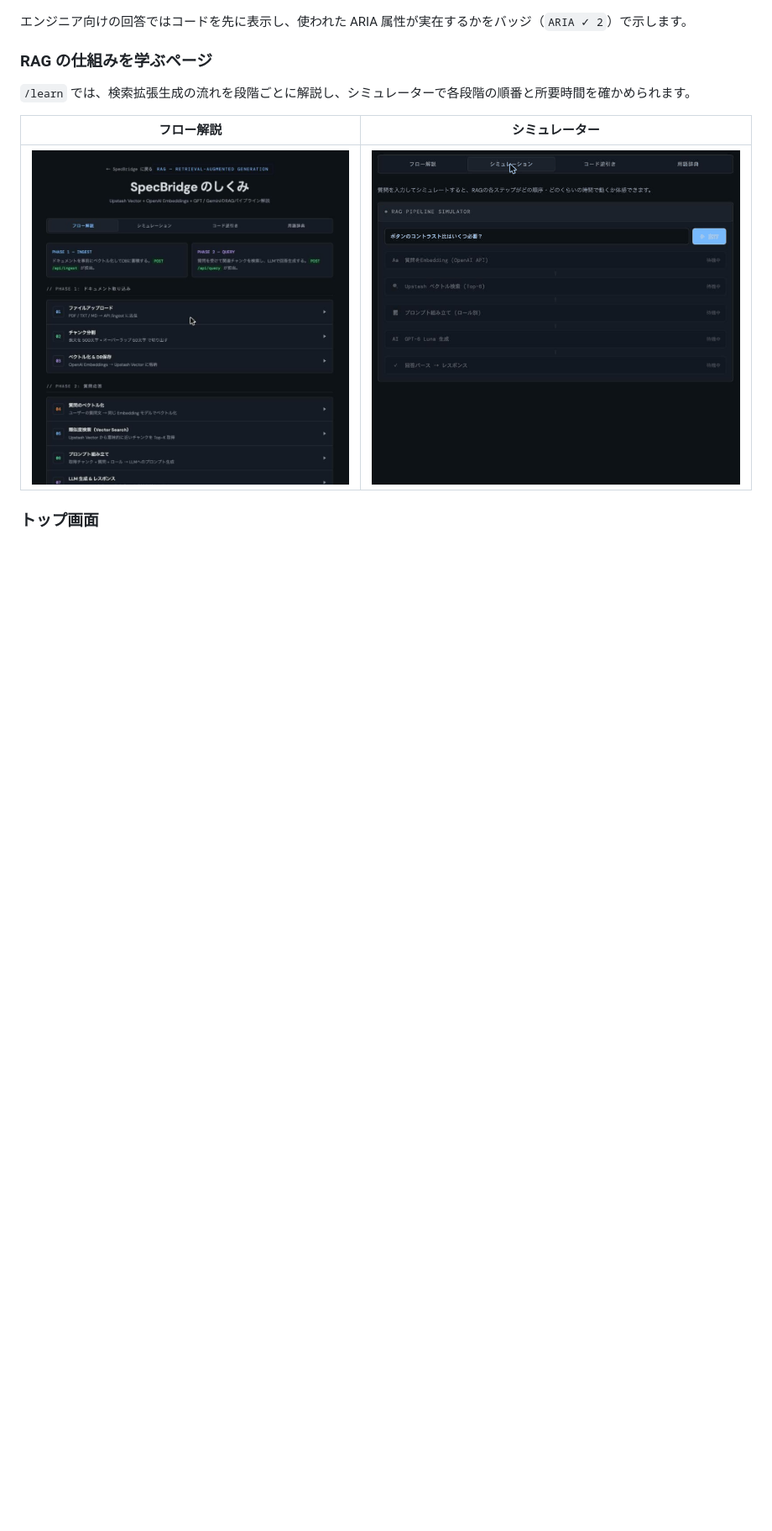
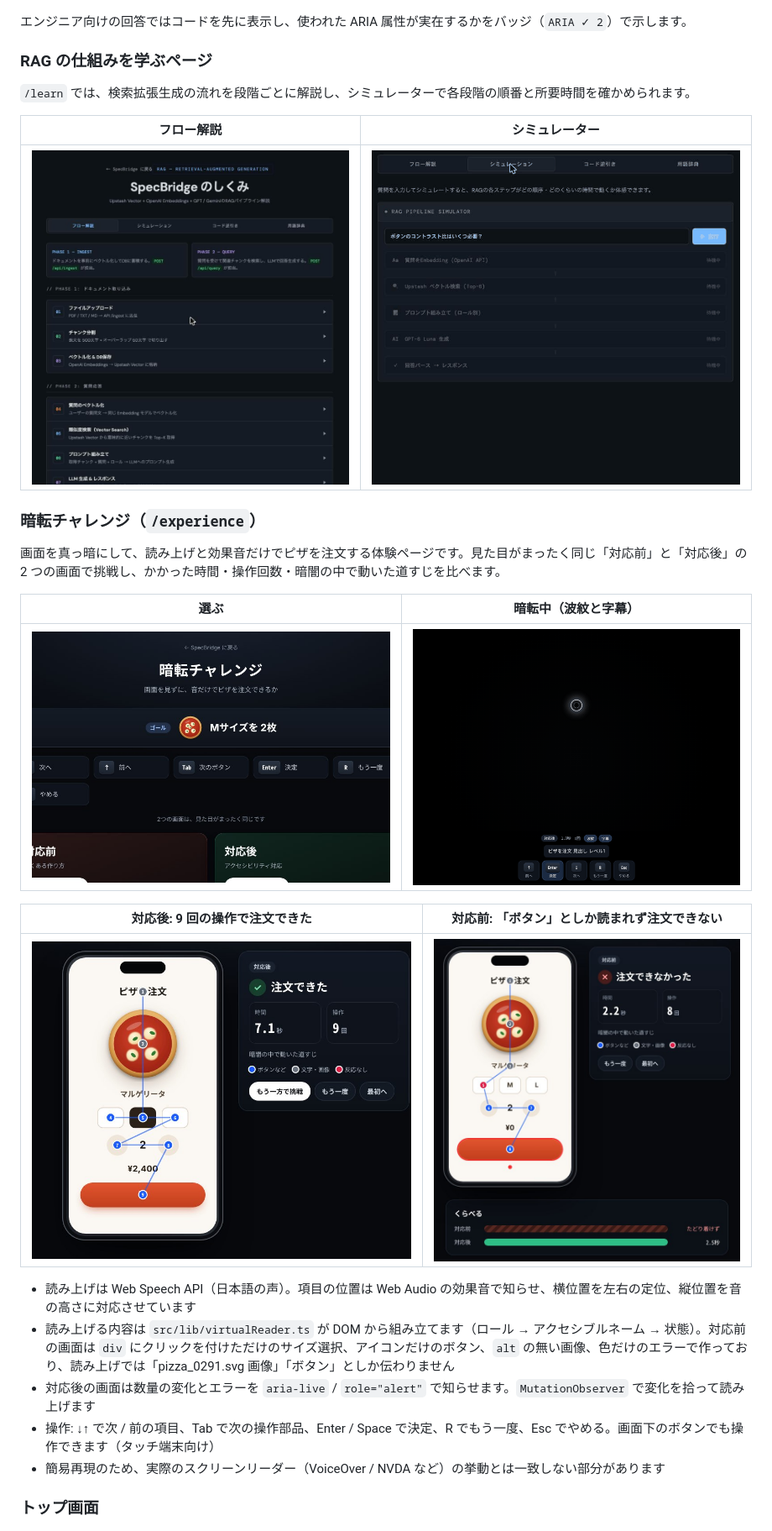
Before and after one commit to BoxPistols/a11y-spec-bridge, a Markdown page: README.md, the part around one of its changes. Shown at 84% size. GitHub-like rendering; pictures changed too: docs/images/blackout-menu.jpg (added), docs/images/blackout-play.gif (added), docs/images/blackout-result-after.jpg (added); blank space fills up the shorter version.

```diff
--- a/README.md
+++ b/README.md
@@ -47,6 +47,24 @@ WCAG 2.2 / WAI-ARIA / MDN の仕様を根拠に、デザインと実装の判断
 |---|---|
 | ![学習ページのフロー解説](docs/images/learn.jpg) | ![RAG シミュレーター](docs/images/rag-simulator.gif) |
 
+### 暗転チャレンジ（`/experience`）
+
+画面を真っ暗にして、読み上げと効果音だけでピザを注文する体験ページです。見た目がまったく同じ「対応前」と「対応後」の 2 つの画面で挑戦し、かかった時間・操作回数・暗闇の中で動いた道すじを比べます。
+
+| 選ぶ | 暗転中（波紋と字幕） |
+|---|---|
+| ![暗転チャレンジのメニュー](docs/images/blackout-menu.jpg) | ![暗転中の操作](docs/images/blackout-play.gif) |
+
+| 対応後: 9 回の操作で注文できた | 対応前: 「ボタン」としか読まれず注文できない |
+|---|---|
+| ![対応後の結果](docs/images/blackout-result-after.jpg) | ![対応前の結果](docs/images/blackout-result-before.jpg) |
+
+- 読み上げは Web Speech API（日本語の声）。項目の位置は Web Audio の効果音で知らせ、横位置を左右の定位、縦位置を音の高さに対応させています
+- 読み上げる内容は `src/lib/virtualReader.ts` が DOM から組み立てます（ロール → アクセシブルネーム → 状態）。対応前の画面は `div` にクリックを付けただけのサイズ選択、アイコンだけのボタン、`alt` の無い画像、色だけのエラーで作っており、読み上げでは「pizza_0291.svg 画像」「ボタン」としか伝わりません
+- 対応後の画面は数量の変化とエラーを `aria-live` / `role="alert"` で知らせます。`MutationObserver` で変化を拾って読み上げます
+- 操作: ↓↑ で次 / 前の項目、Tab で次の操作部品、Enter / Space で決定、R でもう一度、Esc でやめる。画面下のボタンでも操作できます（タッチ端末向け）
+- 簡易再現のため、実際のスクリーンリーダー（VoiceOver / NVDA など）の挙動とは一致しない部分があります
+
 ### トップ画面
 
 ![トップ画面](docs/images/home.jpg)
```
Also changed, not shown: other parts of README.md (+5 -1 lines), 11 other files.
